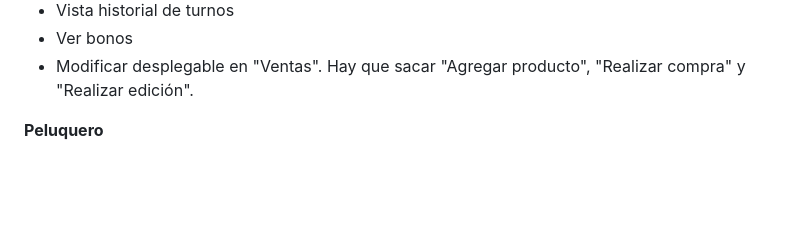
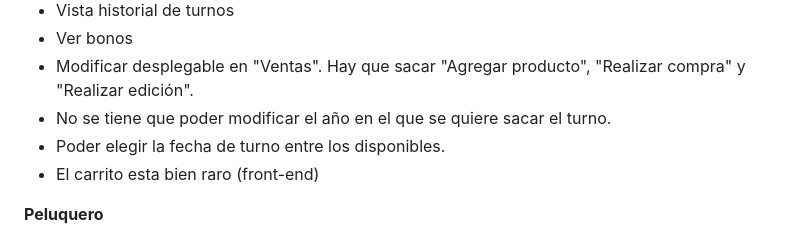
Before and after one commit to MarianaAlvarenga/Proton, a Markdown page: TODO LIST.md, the part around the change. Rendered like a GitHub page; blank space fills up the shorter version.

Commit message:
Modifica todo list

```diff
--- a/TODO LIST.md
+++ b/TODO LIST.md
@@ -45,7 +45,9 @@
  * Vista historial de turnos
  * Ver bonos
  * Modificar desplegable en "Ventas". Hay que sacar "Agregar producto", "Realizar compra" y "Realizar edición".
-
+ * No se tiene que poder modificar el año en el que se quiere sacar el turno.
+ * Poder elegir la fecha de turno entre los disponibles.
+ * El carrito esta bien raro (front-end)
 
 
  **Peluquero**
```
